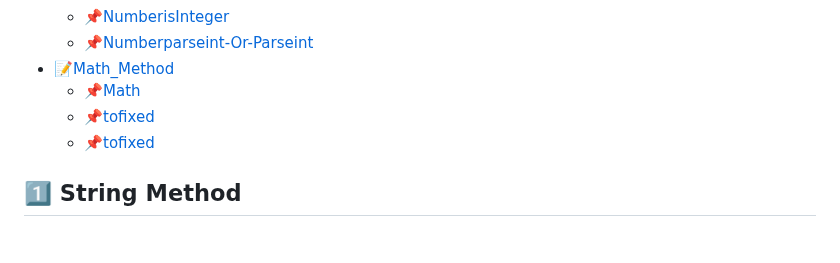
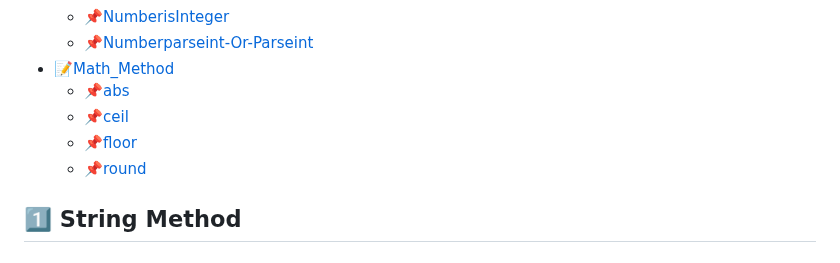
Before and after one commit to KyoJin-Hwang/front-javascript-study, a Markdown page: JS_StandardObject/README.md, the part around the change. Rendered like a GitHub page.

```diff
--- a/JS_StandardObject/README.md
+++ b/JS_StandardObject/README.md
@@ -22,9 +22,10 @@
   - [📌NumberisInteger](#numberisinteger)
   - [📌Numberparseint-Or-Parseint](#numberparseint-or-parseint)
 - [📝Math_Method](#3%EF%B8%8F⃣-math-method)
-  - [📌Math](#tofixed)
-  - [📌tofixed](#tofixed)
-  - [📌tofixed](#tofixed)
+  - [📌abs](#abs)
+  - [📌ceil](#ceil)
+  - [📌floor](#floor)
+  - [📌round](#round)
 
 
 ## 1️⃣ String Method
```
